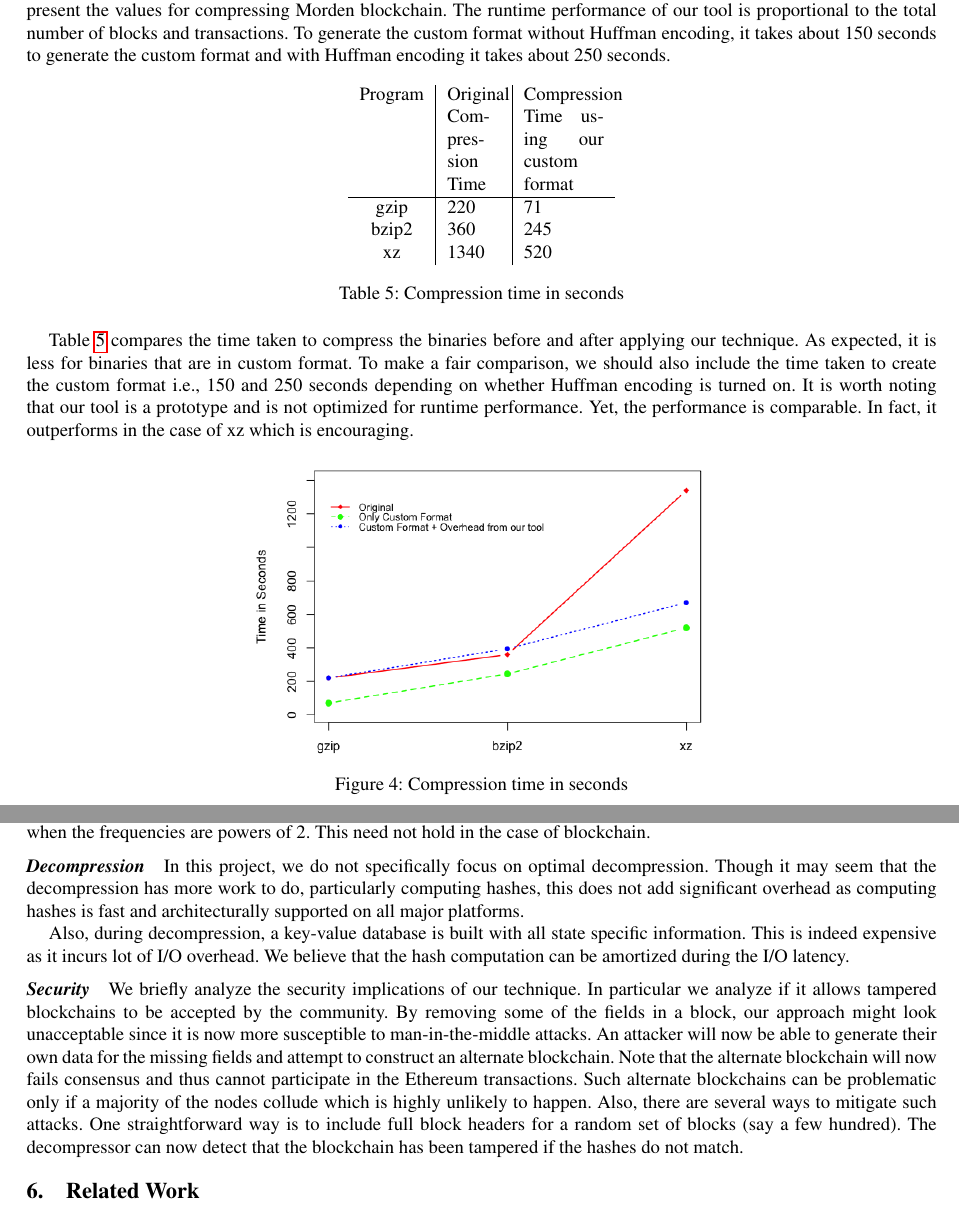
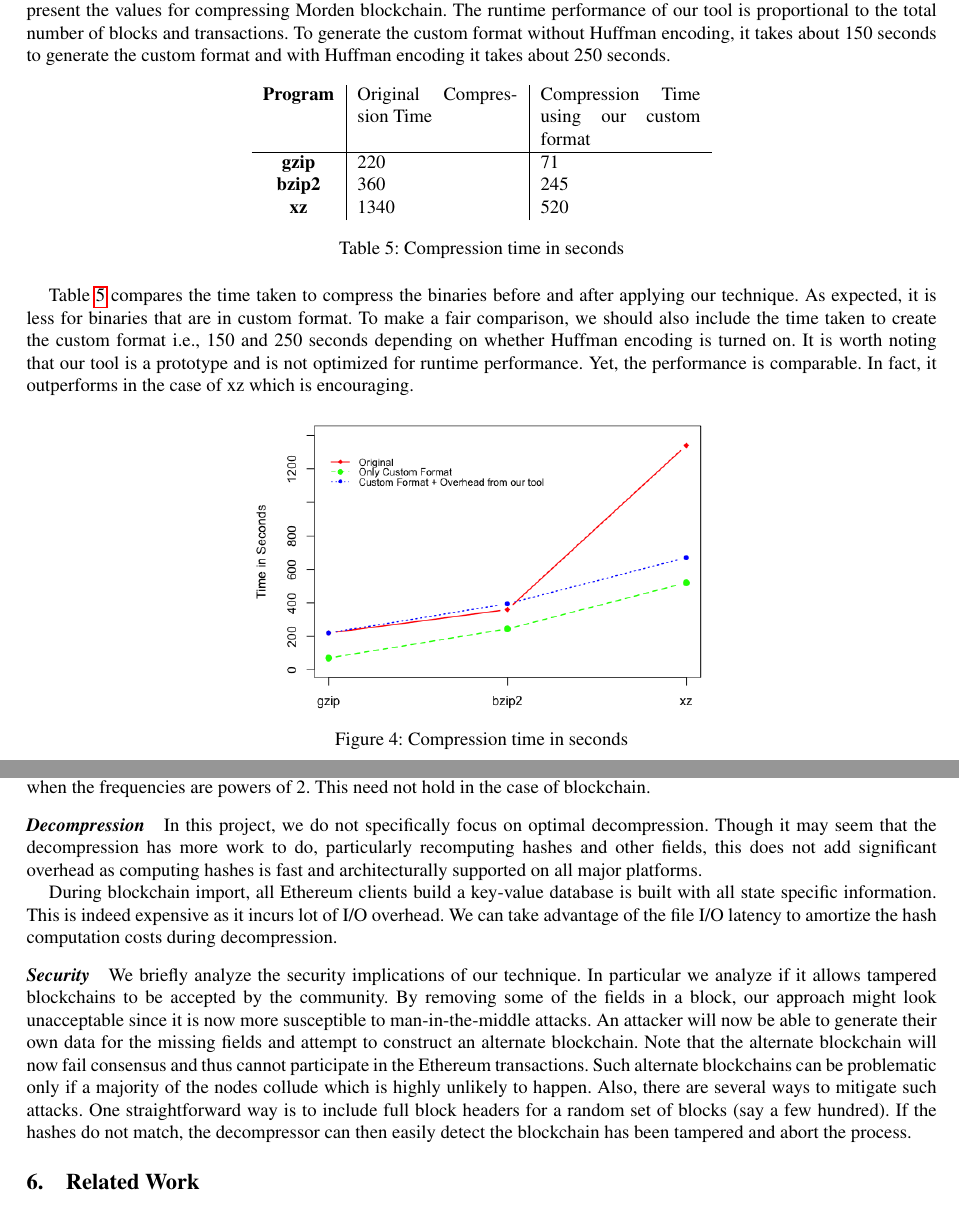
Before and after one commit to anithag/compressEVM, a LaTeX paper (final/final.tex, which reads final/discuss.tex, final/evaluate.tex): two parts of pages 6 and 7 of 10, joined at a grey line, cut so that both start at the same text. Compiled offline with pdfLaTeX; a missing font is replaced by an installed copy or a similar font.

Commit message:
Some more space hacks

```diff
--- a/final/discuss.tex
+++ b/final/discuss.tex
@@ -42,10 +42,10 @@ Also, Huffman codes are optimal only when the frequencies are powers of 2. This
 
 \paragraph{Decompression}
 In this project, we do not specifically focus on optimal decompression.
-Though it may seem that the decompression has more work to do, particularly computing hashes, this does not add significant overhead as computing hashes is fast and architecturally supported on all major platforms.
+Though it may seem that the decompression has more work to do, particularly recomputing hashes and other fields, this does not add significant overhead as computing hashes is fast and architecturally supported on all major platforms.
 
-Also, during decompression, a key-value database is built with all state specific information. This is indeed expensive as it incurs lot of I/O overhead.
-We believe that the hash computation can be amortized during the I/O latency.
+During blockchain import, all \eth{} clients build a key-value database is built with all state specific information. This is indeed expensive as it incurs lot of I/O overhead.
+We can take advantage of the file I/O latency to amortize the hash computation costs during decompression.
 
 
 
@@ -58,10 +58,12 @@ By removing some of the fields in a block,
 our approach might look unacceptable since
 it is now more susceptible to man-in-the-middle attacks.
 An attacker will now be able to generate their own data for the missing fields and attempt to construct an alternate blockchain.
-Note that the alternate blockchain will now fails consensus and
+Note that the alternate blockchain will now fail consensus and
 thus cannot participate in the \eth{} transactions.
 Such alternate blockchains can be problematic
 only if a majority of the nodes collude which is highly unlikely to happen.
 Also, there are several ways to mitigate such attacks.
-One straightforward way is to include full block headers for a random set of blocks (say a few hundred). The decompressor can now detect that the blockchain has been
-tampered if the hashes do not match.
+One straightforward way is to include full block headers for a random set of blocks (say a few hundred).
+If the hashes do not match,
+the decompressor can then easily detect  the blockchain has been
+tampered and abort the process.
--- a/final/evaluate.tex
+++ b/final/evaluate.tex
@@ -141,7 +141,7 @@ To generate the custom format without Huffman encoding, it takes about 150 secon
 
 \begin{table}[H]
 	\centering
-	\begin{tabular}{c | p{1.cm} | p{1.5cm}}
+	\begin{tabular}{>{\bfseries}c | p{3cm} | p{3cm}}
 	Program & {Original Compression Time} & {Compression Time using our custom format} \\
 	\hline
 	gzip & 220  & 71 \\
```
